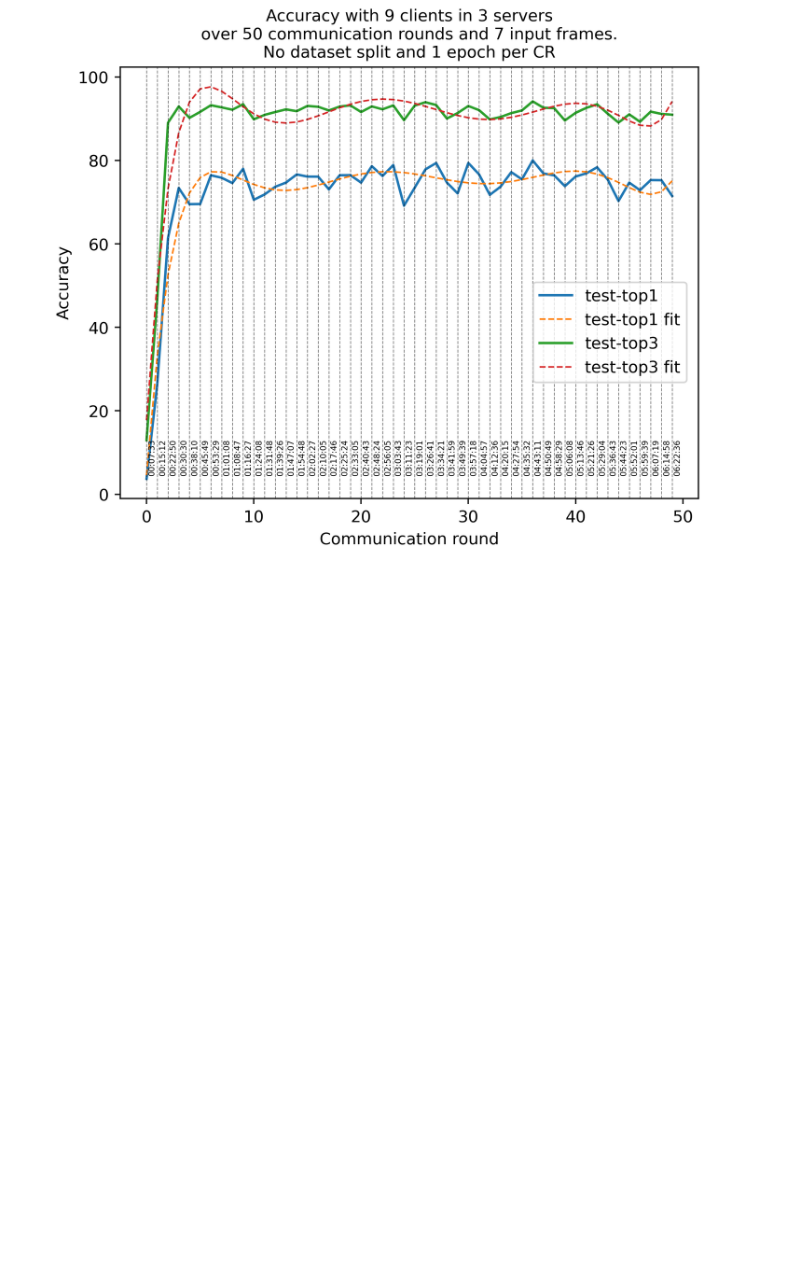
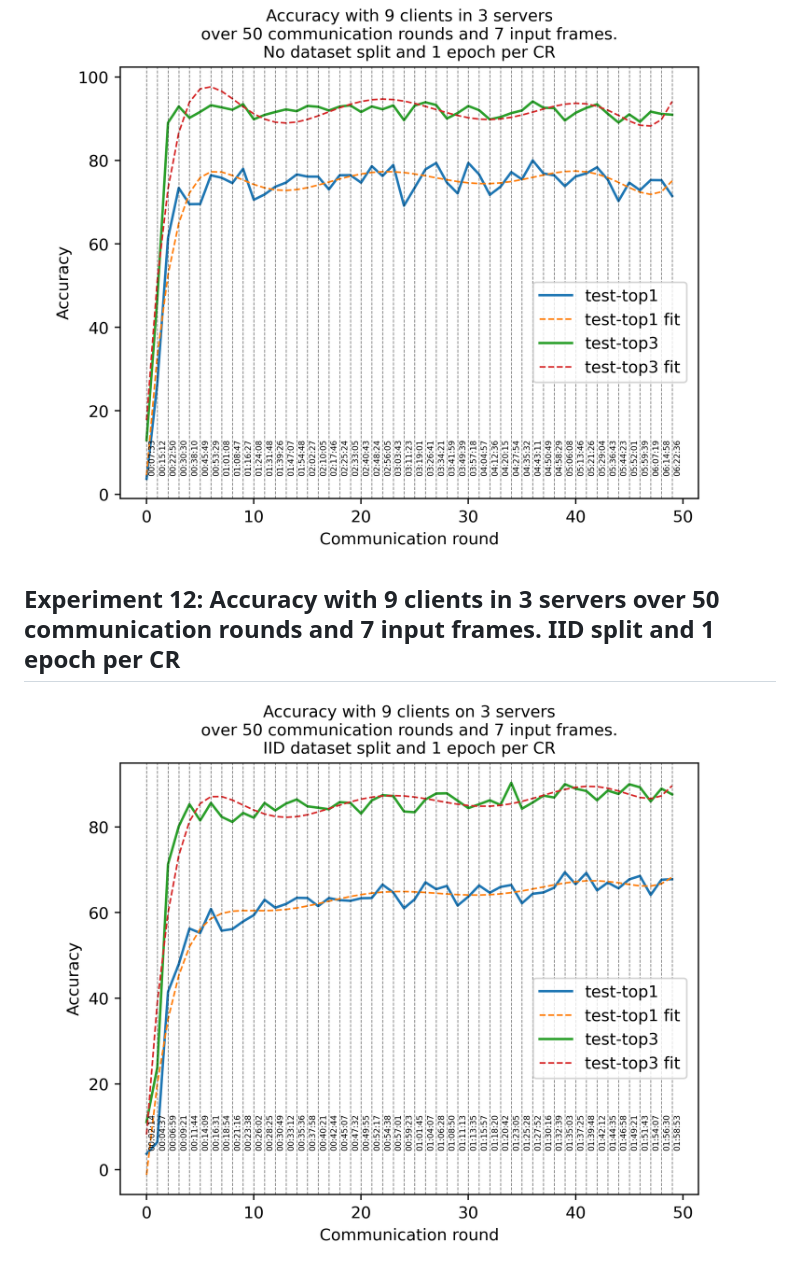
Before and after one commit to gferrate/pytorch_federated_learning, a Markdown page: results/README.md, the part around the change. GitHub-like rendering; pictures changed too: results/results_kcl_9_clients_7_frames_iid/result.png (added); blank space fills up the shorter version.

Commit message:
9 clients 3 servers 7 frames IID

```diff
--- a/results/README.md
+++ b/results/README.md
@@ -35,3 +35,6 @@
 
 ## Experiment 11: Accuracy with 9 clients in 3 servers over 50 communication rounds and 7 input frames. No dataset split and 1 epoch per CR
 <img src="./results_kcl_9_clients_7_frames_no_split/result.png" width="100%">
+
+## Experiment 12: Accuracy with 9 clients in 3 servers over 50 communication rounds and 7 input frames. IID split and 1 epoch per CR
+<img src="./results_kcl_9_clients_7_frames_iid/result.png" width="100%">
```
Also changed, not shown: 5 other files.
